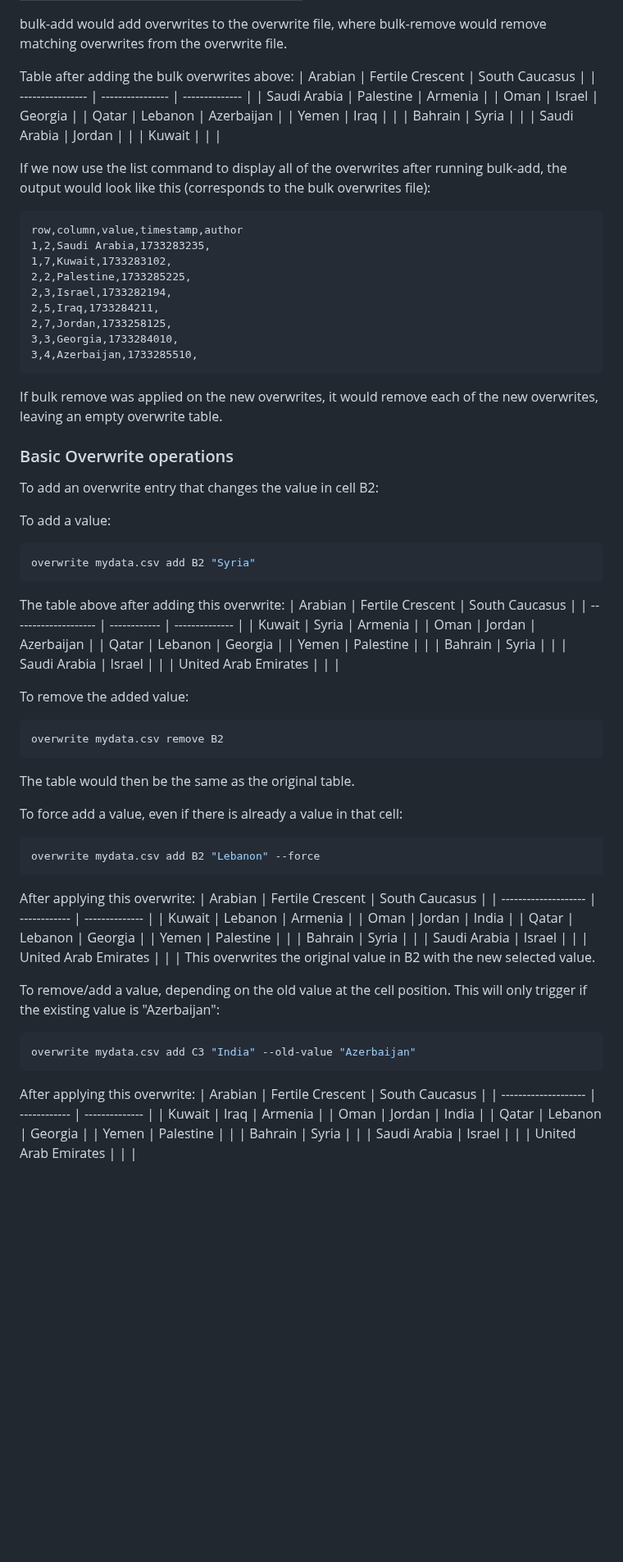
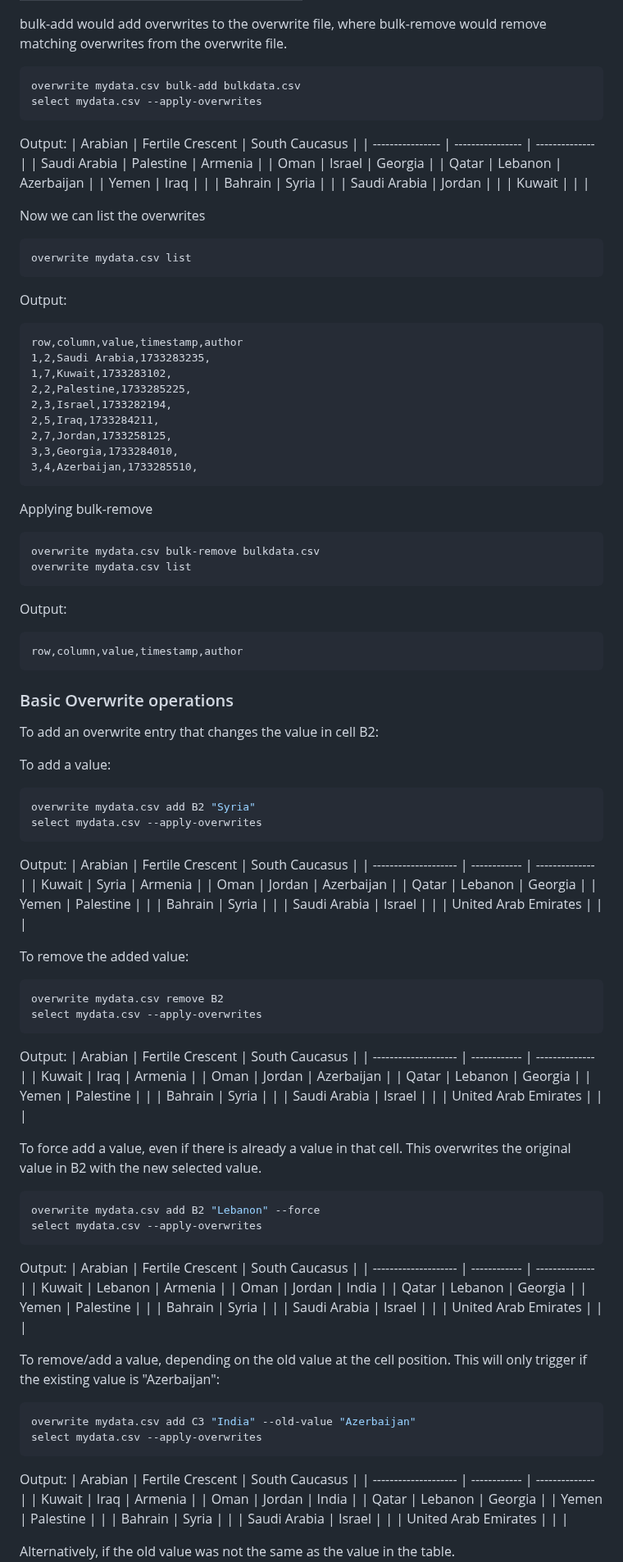
Before and after one commit to liquidaty/zsv, a Markdown page: docs/overwrite.md, the part around one of its changes. Shown at 82% size. GitHub-like rendering; blank space fills up the shorter version.

````diff
--- a/docs/overwrite.md
+++ b/docs/overwrite.md
@@ -111,7 +111,11 @@ Example layout of a bulk file [bulkdata.csv](../data/bulkdata.csv):
 
 bulk-add would add overwrites to the overwrite file, where bulk-remove would remove matching overwrites from the overwrite file.
 
-Table after adding the bulk overwrites above:
+```sh
+overwrite mydata.csv bulk-add bulkdata.csv
+select mydata.csv --apply-overwrites
+```
+Output:
 | Arabian 	       | Fertile Crescent | South Caucasus |
 | ---------------- | ---------------- | -------------- |
 | Saudi Arabia     | Palestine	      | Armenia        |
@@ -122,7 +126,11 @@ Table after adding the bulk overwrites above:
 | Saudi Arabia     | Jordan		      |   	           |
 | Kuwait 	       |       		      | 	           |
 
-If we now use the list command to display all of the overwrites after running bulk-add, the output would look like this (corresponds to the bulk overwrites file):
+Now we can list the overwrites
+```sh
+overwrite mydata.csv list
+```
+Output:
 ```
 row,column,value,timestamp,author
 1,2,Saudi Arabia,1733283235,
@@ -135,8 +143,15 @@ row,column,value,timestamp,author
 3,4,Azerbaijan,1733285510,
 ```
 
-If bulk remove was applied on the new overwrites, it would remove each of the new overwrites, leaving an empty overwrite table.
-
+Applying bulk-remove
+```sh
+overwrite mydata.csv bulk-remove bulkdata.csv
+overwrite mydata.csv list
+```
+Output:
+```
+row,column,value,timestamp,author
+```
 
 ### Basic Overwrite operations
 
@@ -145,8 +160,9 @@ To add an overwrite entry that changes the value in cell B2:
 To add a value:
 ```sh
 overwrite mydata.csv add B2 "Syria"
+select mydata.csv --apply-overwrites
 ```
-The table above after adding this overwrite:
+Output:
 | Arabian 	           | Fertile Crescent | South Caucasus |
 | -------------------- | ------------     | -------------- |
 | Kuwait               | Syria   	      | Armenia        |
@@ -160,14 +176,26 @@ The table above after adding this overwrite:
 To remove the added value:
 ```sh
 overwrite mydata.csv remove B2
+select mydata.csv --apply-overwrites
 ```
-The table would then be the same as the original table.
+Output:
+| Arabian 	           | Fertile Crescent | South Caucasus |
+| -------------------- | ------------     | -------------- |
+| Kuwait               | Iraq   	      | Armenia        |
+| Oman   	           | Jordan   	      | Azerbaijan     |
+| Qatar     	       | Lebanon   	      | Georgia        |
+| Yemen   	           | Palestine        |	               |
+| Bahrain   	       | Syria   	      |  	           |
+| Saudi Arabia         | Israel   	      |   	           |
+| United Arab Emirates |       		      | 	           |
 
-To force add a value, even if there is already a value in that cell:
+To force add a value, even if there is already a value in that cell.
+This overwrites the original value in B2 with the new selected value.
 ```sh
 overwrite mydata.csv add B2 "Lebanon" --force
+select mydata.csv --apply-overwrites
 ```
-After applying this overwrite:
+Output:
 | Arabian 	           | Fertile Crescent | South Caucasus |
 | -------------------- | ------------     | -------------- |
 | Kuwait               | Lebanon   	      | Armenia        |
@@ -177,14 +205,14 @@ After applying this overwrite:
 | Bahrain   	       | Syria   	      |  	           |
 | Saudi Arabia         | Israel   	      |   	           |
 | United Arab Emirates |       		      | 	           |
-This overwrites the original value in B2 with the new selected value.
 
 To remove/add a value, depending on the old value at the cell position.
 This will only trigger if the existing value is "Azerbaijan":
 ```sh
 overwrite mydata.csv add C3 "India" --old-value "Azerbaijan"
+select mydata.csv --apply-overwrites
 ```
-After applying this overwrite:
+Output:
 | Arabian 	           | Fertile Crescent | South Caucasus |
 | -------------------- | ------------     | -------------- |
 | Kuwait               | Iraq   	      | Armenia        |
````
Also changed, not shown: other parts of docs/overwrite.md (+15 -3 lines).
